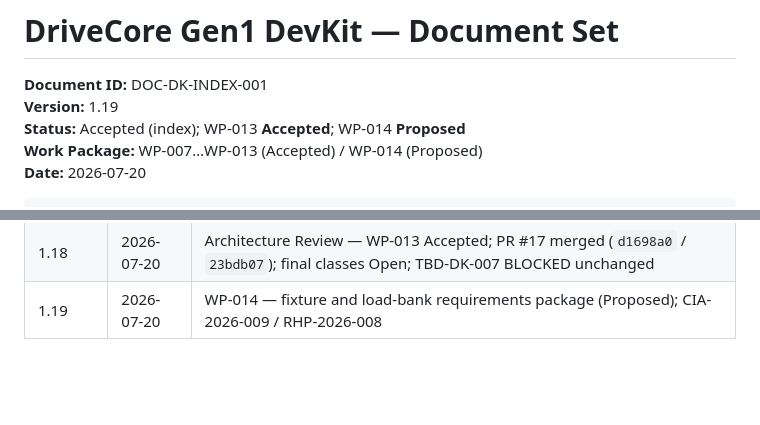
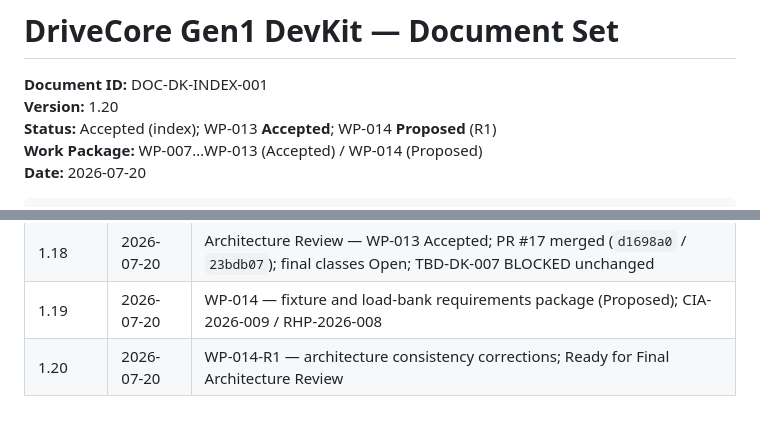
Before and after one commit to Gr1mSkull/Project-Drive-Core, a Markdown page: docs/DevKit/README.md, 2 parts joined by grey strips. Rendered like a GitHub page; blank space fills up the shorter version.

Commit message:
WP-014-R1: update DevKit README status for R1 review readiness
Co-authored-by: Gr1mSkull <Gr1mSkull@users.noreply.github.com>

```diff
--- a/docs/DevKit/README.md
+++ b/docs/DevKit/README.md
@@ -1,8 +1,8 @@
 # DriveCore Gen1 DevKit — Document Set
 
 **Document ID:** DOC-DK-INDEX-001
-**Version:** 1.19
-**Status:** Accepted (index); WP-013 **Accepted**; WP-014 **Proposed**
+**Version:** 1.20
+**Status:** Accepted (index); WP-013 **Accepted**; WP-014 **Proposed** (R1)
 **Work Package:** WP-007…WP-013 (Accepted) / WP-014 (Proposed)
 **Date:** 2026-07-20
 
@@ -174,3 +174,4 @@ Open thresholds: `TBD-DK-001` … `TBD-DK-022` (Status Open — WP-009 methods A
 | 1.17 | 2026-07-20 | WP-013-R1 — capability-role mapping; observation conditional; symbolic equation corrections |
 | 1.18 | 2026-07-20 | Architecture Review — WP-013 Accepted; PR #17 merged (`d1698a0` / `23bdb07`); final classes Open; TBD-DK-007 BLOCKED unchanged |
 | 1.19 | 2026-07-20 | WP-014 — fixture and load-bank requirements package (Proposed); CIA-2026-009 / RHP-2026-008 |
+| 1.20 | 2026-07-20 | WP-014-R1 — architecture consistency corrections; Ready for Final Architecture Review |
```
